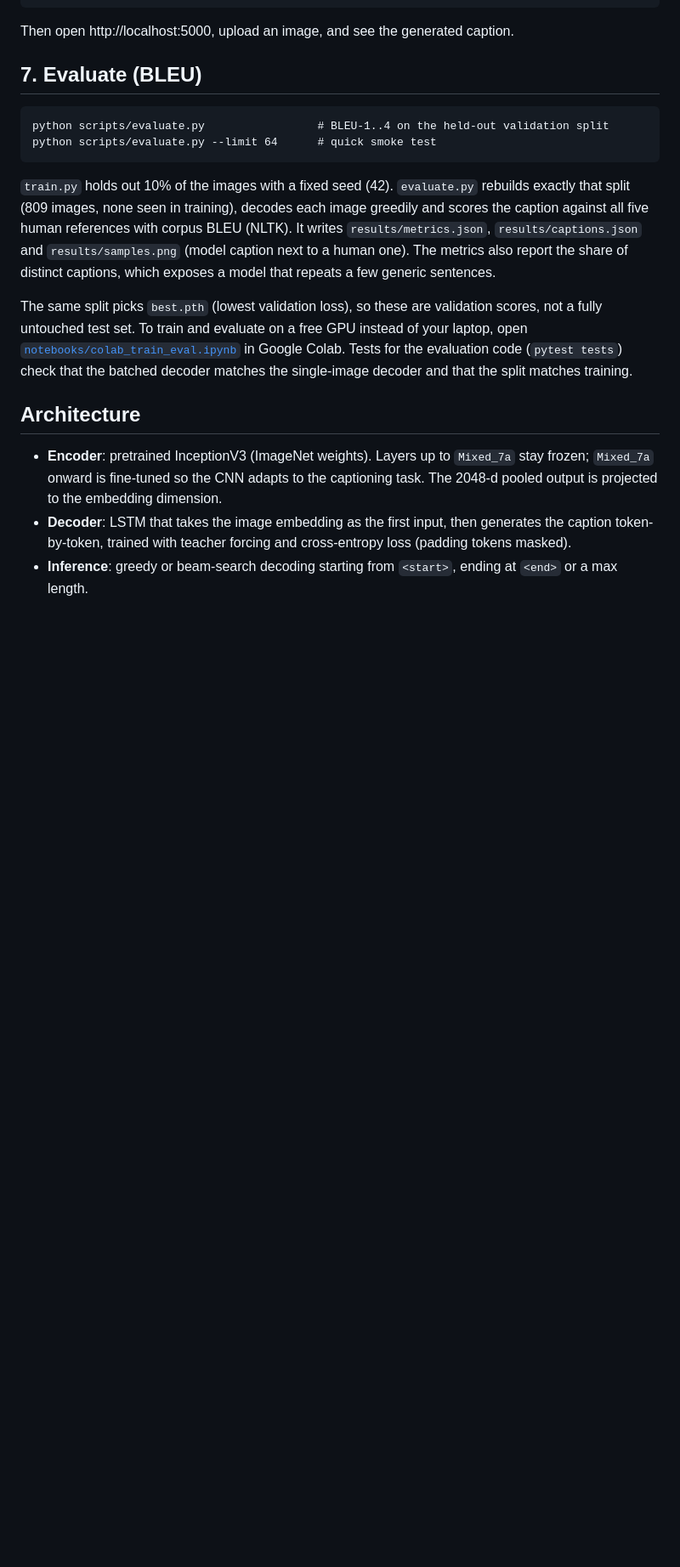
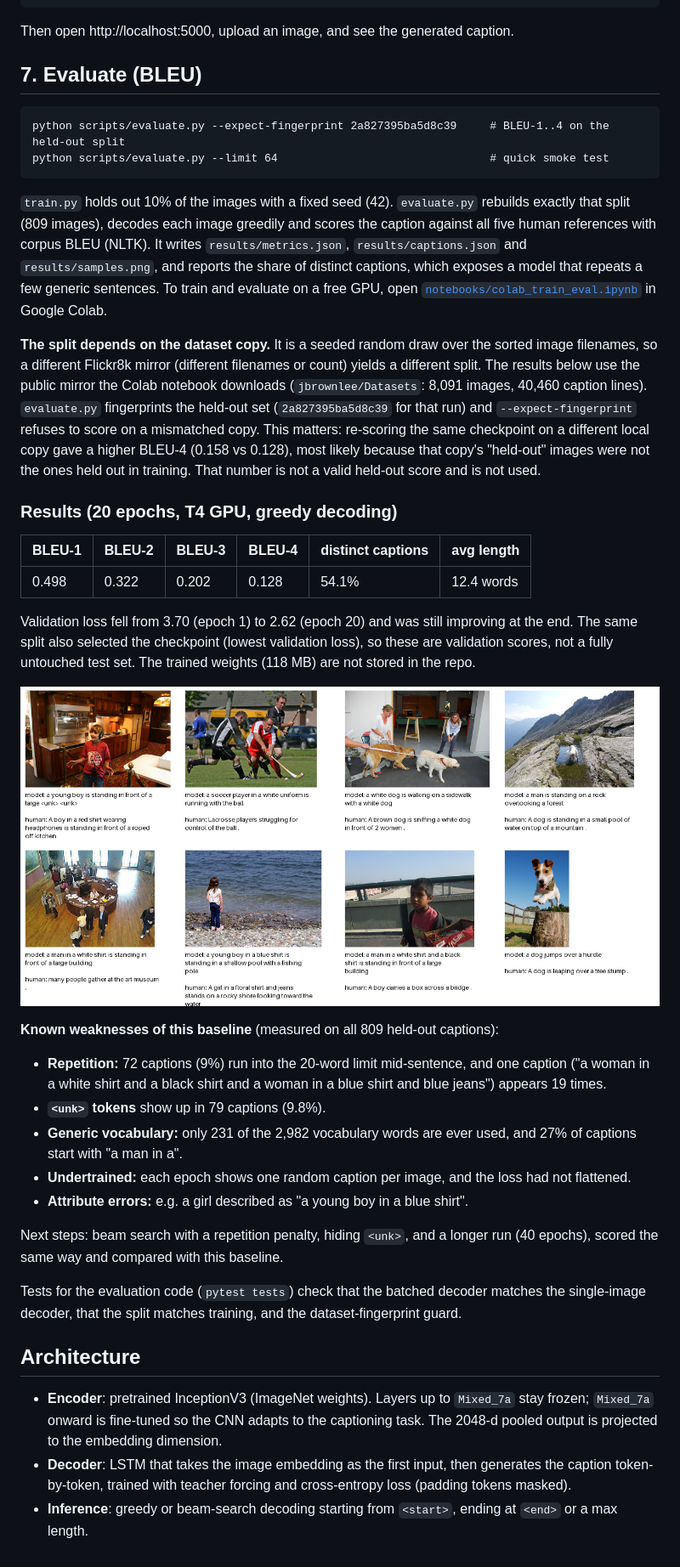
Before and after one commit to lalith0087/IMAGE-CAPTIONING-using-CNN-and-LSTM, a Markdown page: README.md, the part around the change. Shown at 85% size. Rendered like a GitHub page; pictures changed too: results/samples.png (added); blank space fills up the shorter version.

````diff
--- a/README.md
+++ b/README.md
@@ -64,21 +64,51 @@ Then open http://localhost:5000, upload an image, and see the generated caption.
 ## 7. Evaluate (BLEU)
 
 ```
-python scripts/evaluate.py                 # BLEU-1..4 on the held-out validation split
-python scripts/evaluate.py --limit 64      # quick smoke test
+python scripts/evaluate.py --expect-fingerprint 2a827395ba5d8c39     # BLEU-1..4 on the held-out split
+python scripts/evaluate.py --limit 64                                # quick smoke test
 ```
 
 `train.py` holds out 10% of the images with a fixed seed (42). `evaluate.py` rebuilds exactly that
-split (809 images, none seen in training), decodes each image greedily and scores the caption
-against all five human references with corpus BLEU (NLTK). It writes `results/metrics.json`,
-`results/captions.json` and `results/samples.png` (model caption next to a human one). The metrics
-also report the share of distinct captions, which exposes a model that repeats a few generic sentences.
+split (809 images), decodes each image greedily and scores the caption against all five human
+references with corpus BLEU (NLTK). It writes `results/metrics.json`, `results/captions.json` and
+`results/samples.png`, and reports the share of distinct captions, which exposes a model that repeats
+a few generic sentences. To train and evaluate on a free GPU, open
+[`notebooks/colab_train_eval.ipynb`](notebooks/colab_train_eval.ipynb) in Google Colab.
 
-The same split picks `best.pth` (lowest validation loss), so these are validation scores, not a
-fully untouched test set. To train and evaluate on a free GPU instead of your laptop, open
-[`notebooks/colab_train_eval.ipynb`](notebooks/colab_train_eval.ipynb) in Google Colab.
+**The split depends on the dataset copy.** It is a seeded random draw over the sorted image
+filenames, so a different Flickr8k mirror (different filenames or count) yields a different split.
+The results below use the public mirror the Colab notebook downloads
+(`jbrownlee/Datasets`: 8,091 images, 40,460 caption lines). `evaluate.py` fingerprints the held-out
+set (`2a827395ba5d8c39` for that run) and `--expect-fingerprint` refuses to score on a mismatched copy.
+This matters: re-scoring the same checkpoint on a different local copy gave a higher BLEU-4 (0.158 vs
+0.128), most likely because that copy's "held-out" images were not the ones held out in training. That
+number is not a valid held-out score and is not used.
+
+### Results (20 epochs, T4 GPU, greedy decoding)
+
+| BLEU-1 | BLEU-2 | BLEU-3 | BLEU-4 | distinct captions | avg length |
+|---|---|---|---|---|---|
+| 0.498 | 0.322 | 0.202 | 0.128 | 54.1% | 12.4 words |
+
+Validation loss fell from 3.70 (epoch 1) to 2.62 (epoch 20) and was still improving at the end.
+The same split also selected the checkpoint (lowest validation loss), so these are validation scores,
+not a fully untouched test set. The trained weights (118 MB) are not stored in the repo.
+
+![Sample captions: model vs human](results/samples.png)
+
+**Known weaknesses of this baseline** (measured on all 809 held-out captions):
+- **Repetition:** 72 captions (9%) run into the 20-word limit mid-sentence, and one caption
+  ("a woman in a white shirt and a black shirt and a woman in a blue shirt and blue jeans") appears 19 times.
+- **`<unk>` tokens** show up in 79 captions (9.8%).
+- **Generic vocabulary:** only 231 of the 2,982 vocabulary words are ever used, and 27% of captions start with "a man in a".
+- **Undertrained:** each epoch shows one random caption per image, and the loss had not flattened.
+- **Attribute errors:** e.g. a girl described as "a young boy in a blue shirt".
+
+Next steps: beam search with a repetition penalty, hiding `<unk>`, and a longer run (40 epochs), scored
+the same way and compared with this baseline.
+
 Tests for the evaluation code (`pytest tests`) check that the batched decoder matches the
-single-image decoder and that the split matches training.
+single-image decoder, that the split matches training, and the dataset-fingerprint guard.
 
 ## Architecture
 
````
Also changed, not shown: 6 other files.
